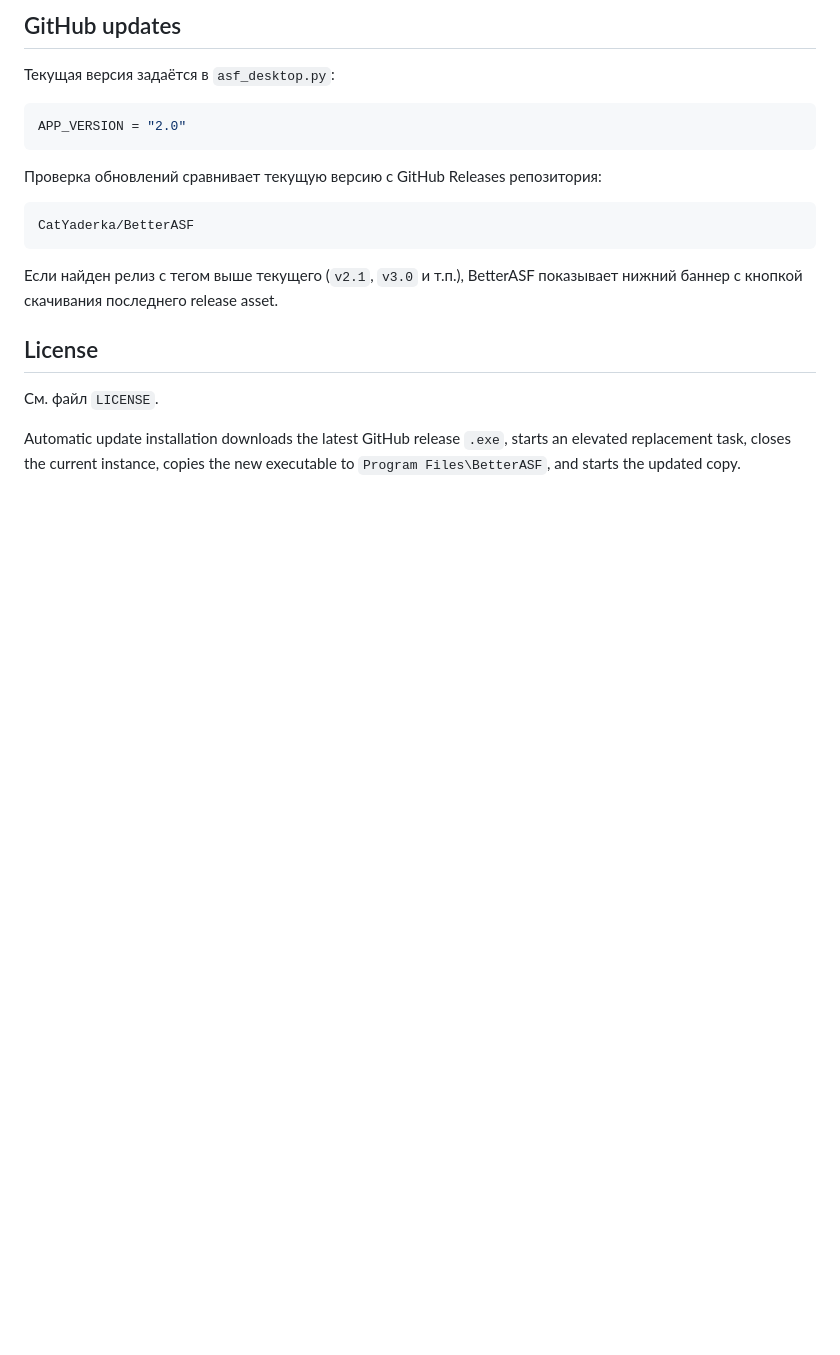
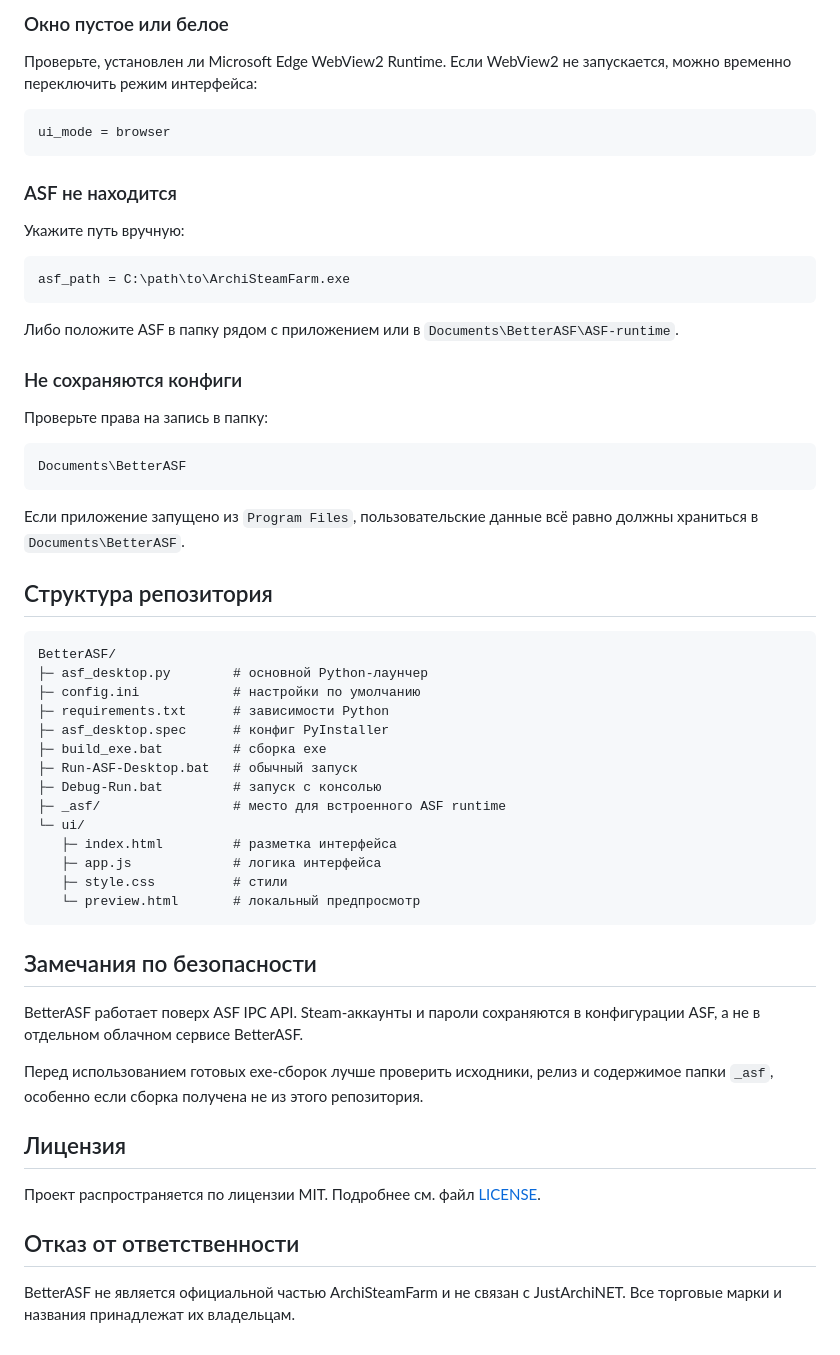
Before and after one commit to CatYaderka/BetterASF, a Markdown page: README.md, the part around one of its changes. GitHub-like rendering; blank space fills up the shorter version.

````diff
--- a/README.md
+++ b/README.md
@@ -129,22 +181,61 @@ Pillow
 
-## GitHub updates
+### Окно пустое или белое
 
-Текущая версия задаётся в `asf_desktop.py`:
+Проверьте, установлен ли Microsoft Edge WebView2 Runtime. Если WebView2 не запускается, можно временно переключить режим интерфейса:
 
-```python
-APP_VERSION = "2.0"
+```ini
+ui_mode = browser
 ```
 
-Проверка обновлений сравнивает текущую версию с GitHub Releases репозитория:
+### ASF не находится
+
+Укажите путь вручную:
+
+```ini
+asf_path = C:\path\to\ArchiSteamFarm.exe
+```
+
+Либо положите ASF в папку рядом с приложением или в `Documents\BetterASF\ASF-runtime`.
+
+### Не сохраняются конфиги
+
+Проверьте права на запись в папку:
 
 ```text
-CatYaderka/BetterASF
+Documents\BetterASF
 ```
 
-Если найден релиз с тегом выше текущего (`v2.1`, `v3.0` и т.п.), BetterASF показывает нижний баннер с кнопкой скачивания последнего release asset.
+Если приложение запущено из `Program Files`, пользовательские данные всё равно должны храниться в `Documents\BetterASF`.
 
-## License
+## Структура репозитория
 
-См. файл `LICENSE`.
+```text
+BetterASF/
+├─ asf_desktop.py        # основной Python-лаунчер
+├─ config.ini            # настройки по умолчанию
+├─ requirements.txt      # зависимости Python
+├─ asf_desktop.spec      # конфиг PyInstaller
+├─ build_exe.bat         # сборка exe
+├─ Run-ASF-Desktop.bat   # обычный запуск
+├─ Debug-Run.bat         # запуск с консолью
+├─ _asf/                 # место для встроенного ASF runtime
+└─ ui/
+   ├─ index.html         # разметка интерфейса
+   ├─ app.js             # логика интерфейса
+   ├─ style.css          # стили
+   └─ preview.html       # локальный предпросмотр
+```
 
-Automatic update installation downloads the latest GitHub release `.exe`, starts an elevated replacement task, closes the current instance, copies the new executable to `Program Files\BetterASF`, and starts the updated copy.
+## Замечания по безопасности
+
+BetterASF работает поверх ASF IPC API. Steam-аккаунты и пароли сохраняются в конфигурации ASF, а не в отдельном облачном сервисе BetterASF.
+
+Перед использованием готовых exe-сборок лучше проверить исходники, релиз и содержимое папки `_asf`, особенно если сборка получена не из этого репозитория.
+
+## Лицензия
+
+Проект распространяется по лицензии MIT. Подробнее см. файл [LICENSE](LICENSE).
+
+## Отказ от ответственности
+
+BetterASF не является официальной частью ArchiSteamFarm и не связан с JustArchiNET. Все торговые марки и названия принадлежат их владельцам.
````
Also changed, not shown: other parts of README.md (+131 -79 lines).
